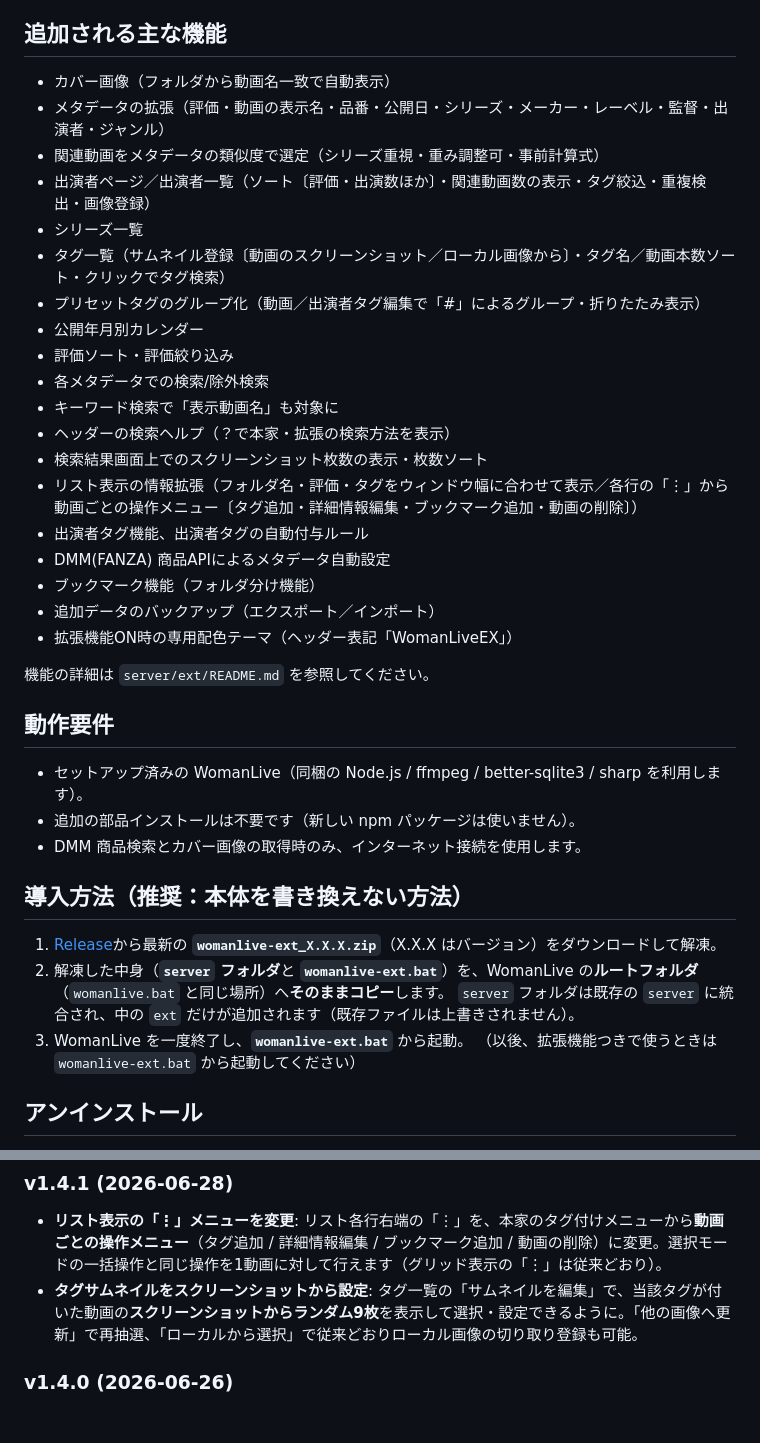
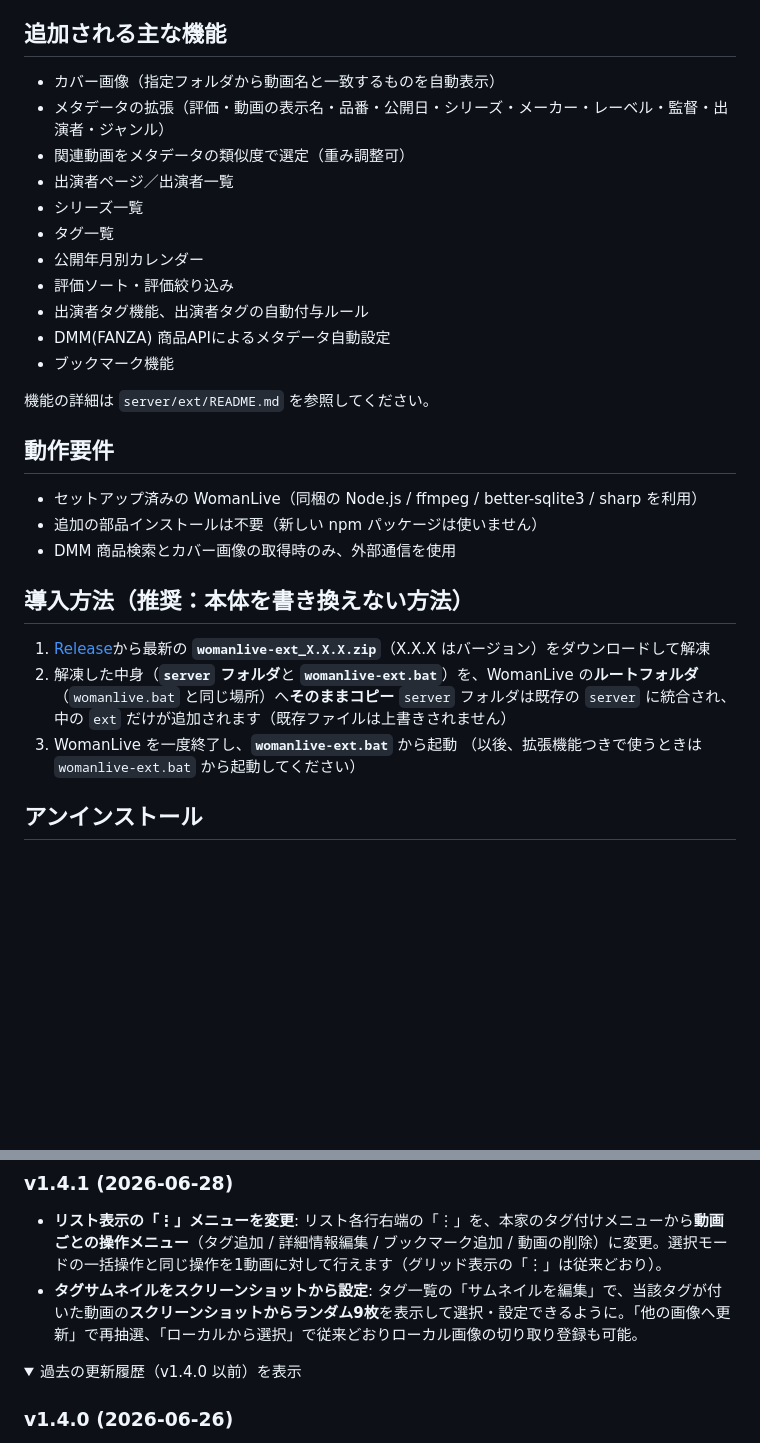
Before and after one commit to MT-Project/womanlive-ext, a Markdown page: README.md, 2 parts joined by grey strips. GitHub-like rendering; folded sections open; blank space fills up the shorter version.

Commit message:
docs: READMEの主な機能一覧を簡潔化 / 更新履歴は最新版以外を折りたたみ表示
Co-Authored-By: Claude Opus 4.8 <noreply@anthropic.com>

```diff
--- a/README.md
+++ b/README.md
@@ -7,38 +7,30 @@
 > 環境に追加してください。WomanLive 本体は MIT ライセンス (Copyright 2016 woman projects)。
 
 ## 追加される主な機能
-- カバー画像（フォルダから動画名一致で自動表示）
+- カバー画像（指定フォルダから動画名と一致するものを自動表示）
 - メタデータの拡張（評価・動画の表示名・品番・公開日・シリーズ・メーカー・レーベル・監督・出演者・ジャンル）
-- 関連動画をメタデータの類似度で選定（シリーズ重視・重み調整可・事前計算式）
-- 出演者ページ／出演者一覧（ソート〔評価・出演数ほか〕・関連動画数の表示・タグ絞込・重複検出・画像登録）
+- 関連動画をメタデータの類似度で選定（重み調整可）
+- 出演者ページ／出演者一覧
 - シリーズ一覧
-- タグ一覧（サムネイル登録〔動画のスクリーンショット／ローカル画像から〕・タグ名／動画本数ソート・クリックでタグ検索）
-- プリセットタグのグループ化（動画／出演者タグ編集で「#」によるグループ・折りたたみ表示）
+- タグ一覧
 - 公開年月別カレンダー
 - 評価ソート・評価絞り込み
-- 各メタデータでの検索/除外検索
-- キーワード検索で「表示動画名」も対象に
-- ヘッダーの検索ヘルプ（？で本家・拡張の検索方法を表示）
-- 検索結果画面上でのスクリーンショット枚数の表示・枚数ソート
-- リスト表示の情報拡張（フォルダ名・評価・タグをウィンドウ幅に合わせて表示／各行の「⋮」から動画ごとの操作メニュー〔タグ追加・詳細情報編集・ブックマーク追加・動画の削除〕）
 - 出演者タグ機能、出演者タグの自動付与ルール
 - DMM(FANZA) 商品APIによるメタデータ自動設定
-- ブックマーク機能（フォルダ分け機能）
-- 追加データのバックアップ（エクスポート／インポート）
-- 拡張機能ON時の専用配色テーマ（ヘッダー表記「WomanLiveEX」）
+- ブックマーク機能
 
 機能の詳細は `server/ext/README.md` を参照してください。
 
 ## 動作要件
-- セットアップ済みの WomanLive（同梱の Node.js / ffmpeg / better-sqlite3 / sharp を利用します）。
-- 追加の部品インストールは不要です（新しい npm パッケージは使いません）。
-- DMM 商品検索とカバー画像の取得時のみ、インターネット接続を使用します。
+- セットアップ済みの WomanLive（同梱の Node.js / ffmpeg / better-sqlite3 / sharp を利用）
+- 追加の部品インストールは不要（新しい npm パッケージは使いません）
+- DMM 商品検索とカバー画像の取得時のみ、外部通信を使用
 
 ## 導入方法（推奨：本体を書き換えない方法）
-1. [Release](https://github.com/MT-Project/womanlive-ext/releases)から最新の **`womanlive-ext_X.X.X.zip`**（X.X.X はバージョン）をダウンロードして解凍。
-2. 解凍した中身（**`server` フォルダ**と **`womanlive-ext.bat`**）を、WomanLive の**ルートフォルダ**（`womanlive.bat` と同じ場所）へ**そのままコピー**します。
-   `server` フォルダは既存の `server` に統合され、中の `ext` だけが追加されます（既存ファイルは上書きされません）。
-3. WomanLive を一度終了し、**`womanlive-ext.bat`** から起動。
+1. [Release](https://github.com/MT-Project/womanlive-ext/releases)から最新の **`womanlive-ext_X.X.X.zip`**（X.X.X はバージョン）をダウンロードして解凍
+2. 解凍した中身（**`server` フォルダ**と **`womanlive-ext.bat`**）を、WomanLive の**ルートフォルダ**（`womanlive.bat` と同じ場所）へ**そのままコピー**
+   `server` フォルダは既存の `server` に統合され、中の `ext` だけが追加されます（既存ファイルは上書きされません）
+3. WomanLive を一度終了し、**`womanlive-ext.bat`** から起動
 （以後、拡張機能つきで使うときは `womanlive-ext.bat` から起動してください）
 
 ## アンインストール
@@ -81,6 +73,9 @@ womanlive-ext/
 - **リスト表示の「⋮」メニューを変更**: リスト各行右端の「⋮」を、本家のタグ付けメニューから**動画ごとの操作メニュー**（タグ追加 / 詳細情報編集 / ブックマーク追加 / 動画の削除）に変更。選択モードの一括操作と同じ操作を1動画に対して行えます（グリッド表示の「⋮」は従来どおり）。
 - **タグサムネイルをスクリーンショットから設定**: タグ一覧の「サムネイルを編集」で、当該タグが付いた動画の**スクリーンショットからランダム9枚**を表示して選択・設定できるように。「他の画像へ更新」で再抽選、「ローカルから選択」で従来どおりローカル画像の切り取り登録も可能。
 
+<details>
+<summary>過去の更新履歴（v1.4.0 以前）を表示</summary>
+
 ### v1.4.0 (2026-06-26)
 - **プリセットタグのグループ化**: 動画タグ・出演者タグの編集画面で、`#`／`##` を使ってタグをグループ化・ネストでき、グループ名の▼で折りたたみ表示。動画ページ（単体）のタグ編集も出演者と同じグループ対応ダイアログに統一。
 - **出演者の関連動画数を表示**: 出演者一覧で各画像の右上に本数バッジ、出演者ページの「関連動画（N）」見出し。並び替えに「**出演数**」を追加（評価の右）。
```
Also changed, not shown: other parts of README.md (+2 -0 lines).
